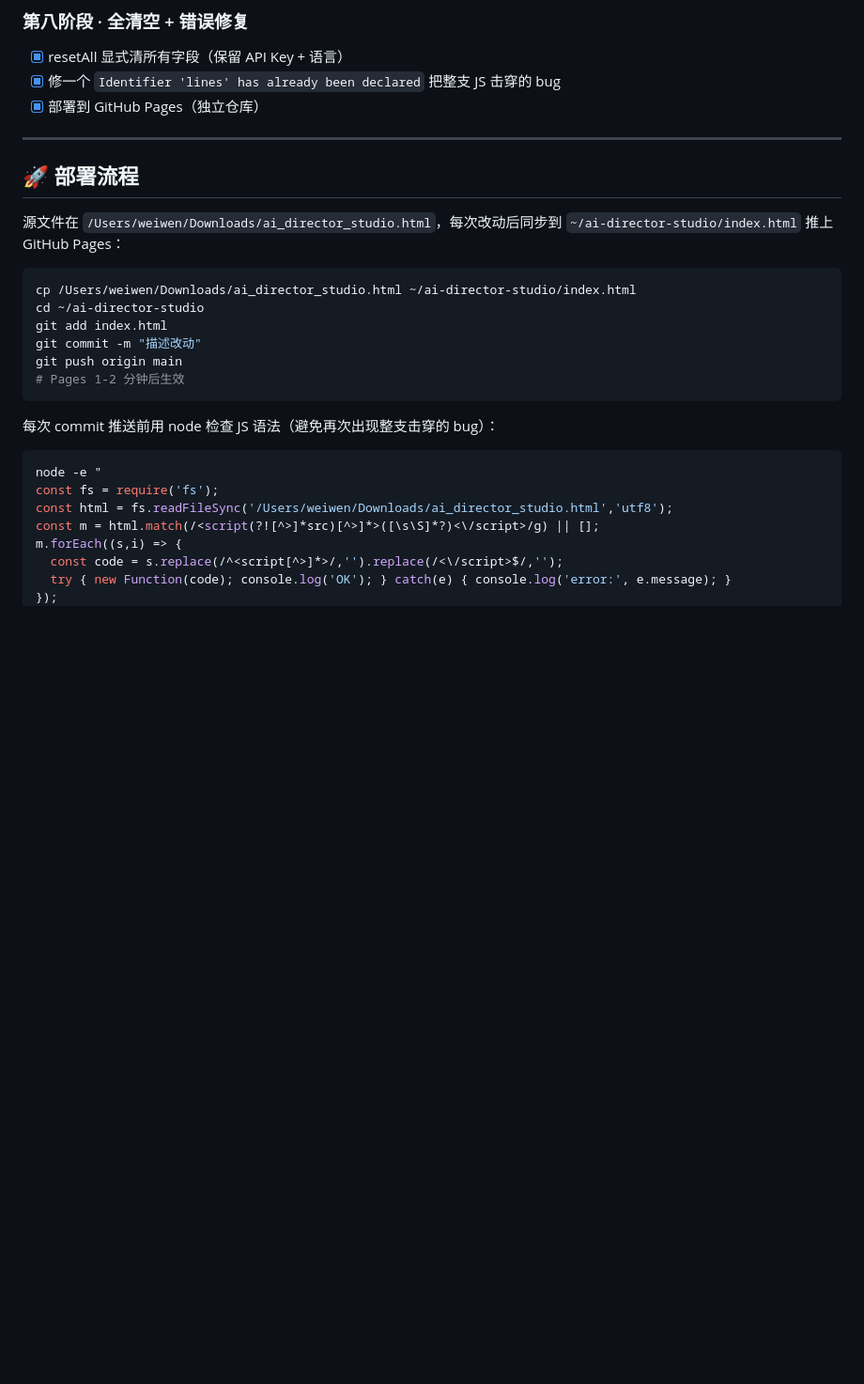
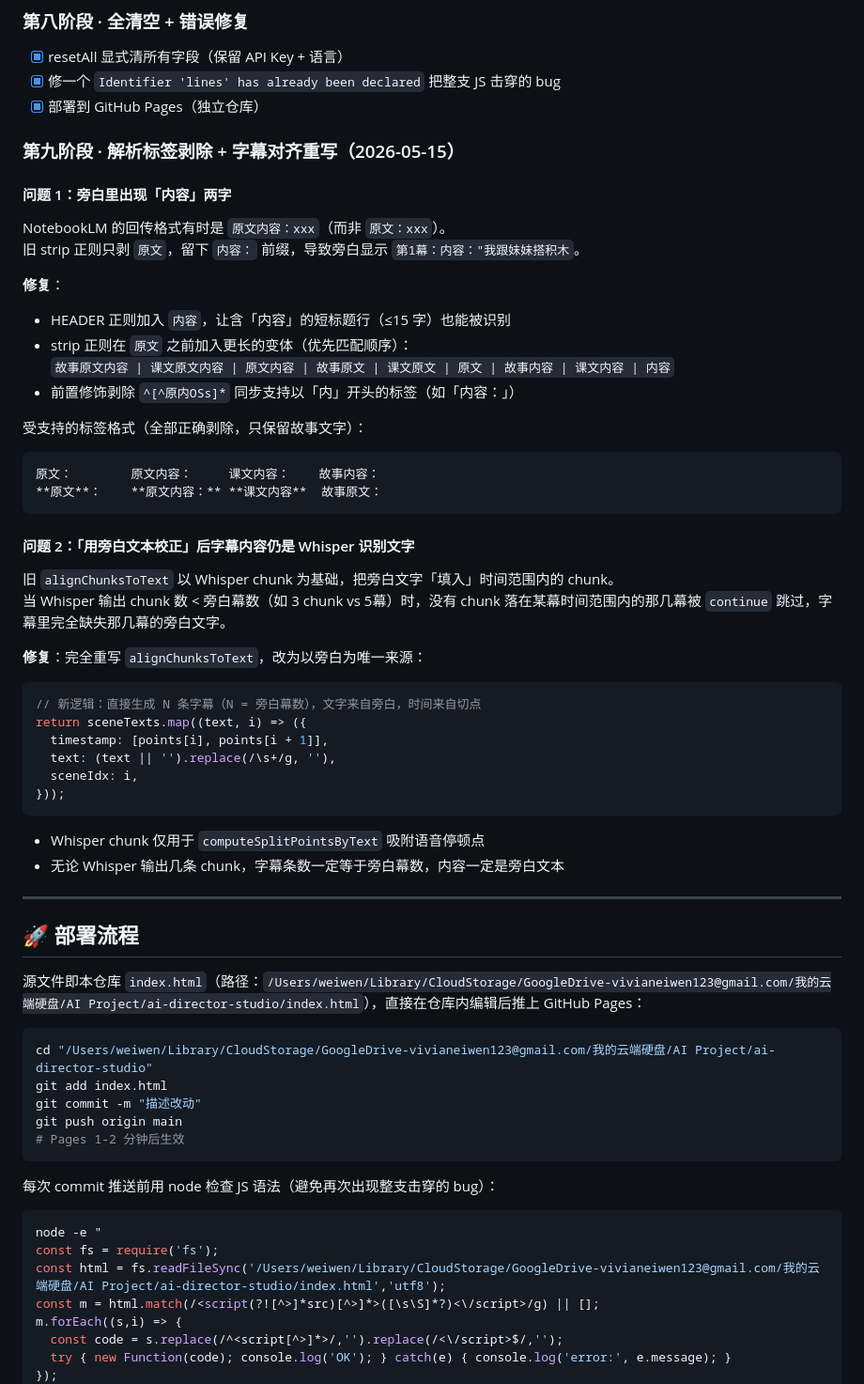
Before and after one commit to vwen123/ai-director-studio, a Markdown page: CLAUDE.md, the part around the change. Shown at 94% size. GitHub-like rendering; blank space fills up the shorter version.

Commit message:
Update CLAUDE.md: stage 9 fixes + correct deploy path
- Document stage 9: 原文内容 label stripping and alignChunksToText rewrite
- Fix deploy path from ~/ai-director-studio to actual Google Drive repo path

Co-Authored-By: Claude Sonnet 4.6 <noreply@anthropic.com>

````diff
--- a/CLAUDE.md
+++ b/CLAUDE.md
@@ -157,15 +157,48 @@ NotebookLM 回传格式不固定（有时 `**原文：** xxx`、有时 `**原文
 - [x] 修一个 `Identifier 'lines' has already been declared` 把整支 JS 击穿的 bug
 - [x] 部署到 GitHub Pages（独立仓库）
 
+### 第九阶段 · 解析标签剥除 + 字幕对齐重写（2026-05-15）
+
+#### 问题 1：旁白里出现「内容」两字
+NotebookLM 的回传格式有时是 `原文内容：xxx`（而非 `原文：xxx`）。
+旧 strip 正则只剥 `原文`，留下 `内容：` 前缀，导致旁白显示 `第1幕：内容："我跟妹妹搭积木`。
+
+**修复**：
+- HEADER 正则加入 `内容`，让含「内容」的短标题行（≤15 字）也能被识别
+- strip 正则在 `原文` 之前加入更长的变体（优先匹配顺序）：
+  `故事原文内容 | 课文原文内容 | 原文内容 | 故事原文 | 课文原文 | 原文 | 故事内容 | 课文内容 | 内容`
+- 前置修饰剥除 `^[^原内OSs]*` 同步支持以「内」开头的标签（如「内容：」）
+
+受支持的标签格式（全部正确剥除，只保留故事文字）：
+```
+原文：        原文内容：     课文内容：    故事内容：
+**原文**：    **原文内容：** **课文内容**  故事原文：
+```
+
+#### 问题 2：「用旁白文本校正」后字幕内容仍是 Whisper 识别文字
+旧 `alignChunksToText` 以 Whisper chunk 为基础，把旁白文字「填入」时间范围内的 chunk。
+当 Whisper 输出 chunk 数 < 旁白幕数（如 3 chunk vs 5幕）时，没有 chunk 落在某幕时间范围内的那几幕被 `continue` 跳过，字幕里完全缺失那几幕的旁白文字。
+
+**修复**：完全重写 `alignChunksToText`，改为以旁白为唯一来源：
+```js
+// 新逻辑：直接生成 N 条字幕（N = 旁白幕数），文字来自旁白，时间来自切点
+return sceneTexts.map((text, i) => ({
+  timestamp: [points[i], points[i + 1]],
+  text: (text || '').replace(/\s+/g, ''),
+  sceneIdx: i,
+}));
+```
+- Whisper chunk 仅用于 `computeSplitPointsByText` 吸附语音停顿点
+- 无论 Whisper 输出几条 chunk，字幕条数一定等于旁白幕数，内容一定是旁白文本
+
 ---
 
 ## 🚀 部署流程
 
-源文件在 `/Users/weiwen/Downloads/ai_director_studio.html`，每次改动后同步到 `~/ai-director-studio/index.html` 推上 GitHub Pages：
+源文件即本仓库 `index.html`（路径：`/Users/weiwen/Library/CloudStorage/GoogleDrive-vivianeiwen123@gmail.com/我的云端硬盘/AI Project/ai-director-studio/index.html`），直接在仓库内编辑后推上 GitHub Pages：
 
 ```bash
-cp /Users/weiwen/Downloads/ai_director_studio.html ~/ai-director-studio/index.html
-cd ~/ai-director-studio
+cd "/Users/weiwen/Library/CloudStorage/GoogleDrive-vivianeiwen123@gmail.com/我的云端硬盘/AI Project/ai-director-studio"
 git add index.html
 git commit -m "描述改动"
 git push origin main
@@ -177,7 +210,7 @@ git push origin main
 ```bash
 node -e "
 const fs = require('fs');
-const html = fs.readFileSync('/Users/weiwen/Downloads/ai_director_studio.html','utf8');
+const html = fs.readFileSync('/Users/weiwen/Library/CloudStorage/GoogleDrive-vivianeiwen123@gmail.com/我的云端硬盘/AI Project/ai-director-studio/index.html','utf8');
 const m = html.match(/<script(?![^>]*src)[^>]*>([\s\S]*?)<\/script>/g) || [];
 m.forEach((s,i) => {
   const code = s.replace(/^<script[^>]*>/,'').replace(/<\/script>$/,'');
````
